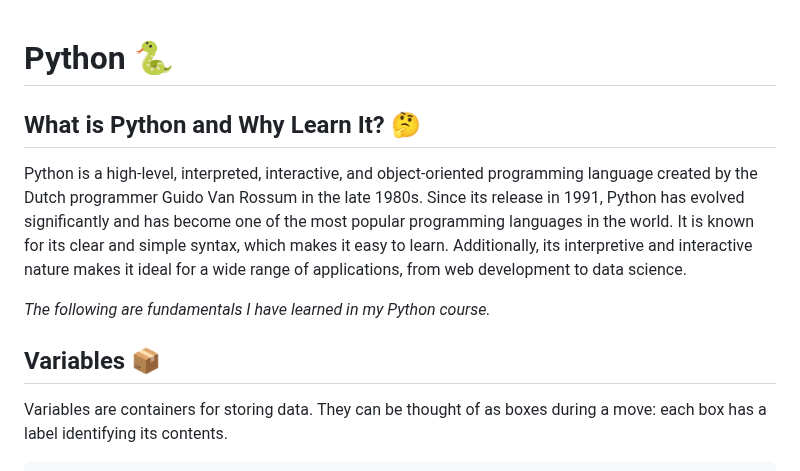
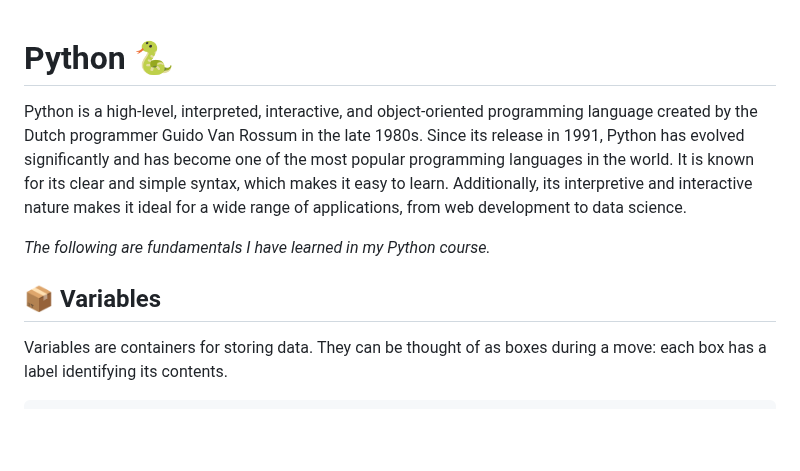
Before and after one commit to AnaRodriguezL/Python-Course, a Markdown page: README.md, the part around one of its changes. GitHub-like rendering; blank space fills up the shorter version.

````diff
--- a/README.md
+++ b/README.md
@@ -1,12 +1,10 @@
 # Python 🐍
-
-## What is Python and Why Learn It? 🤔
 
 Python is a high-level, interpreted, interactive, and object-oriented programming language created by the Dutch programmer Guido Van Rossum in the late 1980s. Since its release in 1991, Python has evolved significantly and has become one of the most popular programming languages in the world. It is known for its clear and simple syntax, which makes it easy to learn. Additionally, its interpretive and interactive nature makes it ideal for a wide range of applications, from web development to data science.
 
 *The following are fundamentals I have learned in my Python course.*
 
-## Variables 📦
+## 📦 Variables
 
 Variables are containers for storing data. They can be thought of as boxes during a move: each box has a label identifying its contents.
 ```python
````
Also changed, not shown: other parts of README.md (+8 -8 lines).
